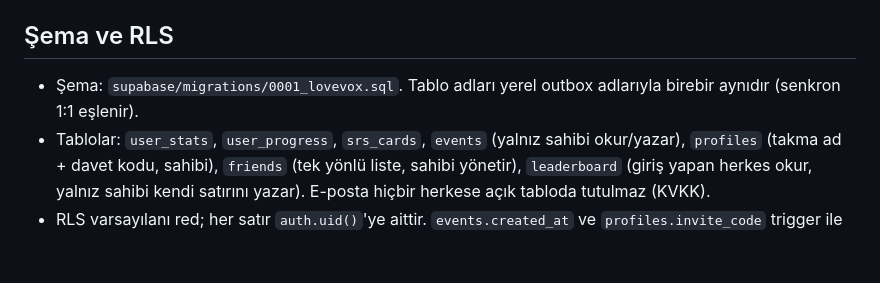
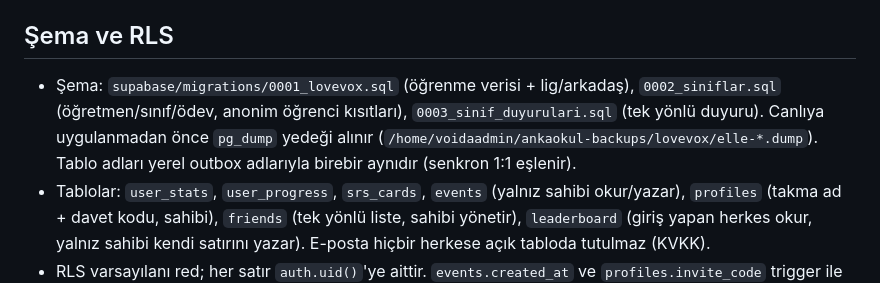
Before and after one commit to tumenaksu-arch/lingua, a Markdown page: docs/SUPABASE.md, the part around the change. Drawn GitHub-style; blank space fills up the shorter version.

Commit message:
docs: madde 5 tamamlandı (yol haritası + Supabase göç listesi)
Co-Authored-By: Claude Opus 5.5 <noreply@anthropic.com>

```diff
--- a/docs/SUPABASE.md
+++ b/docs/SUPABASE.md
@@ -28,7 +28,7 @@ nginx yönlendirmeleri (sunucuda):
 
 ## Şema ve RLS
 
-- Şema: `supabase/migrations/0001_lovevox.sql`. Tablo adları yerel outbox adlarıyla birebir aynıdır (senkron 1:1 eşlenir).
+- Şema: `supabase/migrations/0001_lovevox.sql` (öğrenme verisi + lig/arkadaş), `0002_siniflar.sql` (öğretmen/sınıf/ödev, anonim öğrenci kısıtları), `0003_sinif_duyurulari.sql` (tek yönlü duyuru). Canlıya uygulanmadan önce `pg_dump` yedeği alınır (`/home/voidaadmin/ankaokul-backups/lovevox/elle-*.dump`). Tablo adları yerel outbox adlarıyla birebir aynıdır (senkron 1:1 eşlenir).
 - Tablolar: `user_stats`, `user_progress`, `srs_cards`, `events` (yalnız sahibi okur/yazar), `profiles` (takma ad + davet kodu, sahibi), `friends` (tek yönlü liste, sahibi yönetir), `leaderboard` (giriş yapan herkes okur, yalnız sahibi kendi satırını yazar). E-posta hiçbir herkese açık tabloda tutulmaz (KVKK).
 - RLS varsayılanı red; her satır `auth.uid()`'ye aittir. `events.created_at` ve `profiles.invite_code` trigger ile değiştirilemez. Davet kodu çözümü yalnızca `resolve_invite()` fonksiyonuyla yapılır (tam tablo listeleme yok), arkadaş listesi `my_friends()` ile.
 
```
Also changed, not shown: docs/YOL-HARITASI.md (+5 -3 lines).
